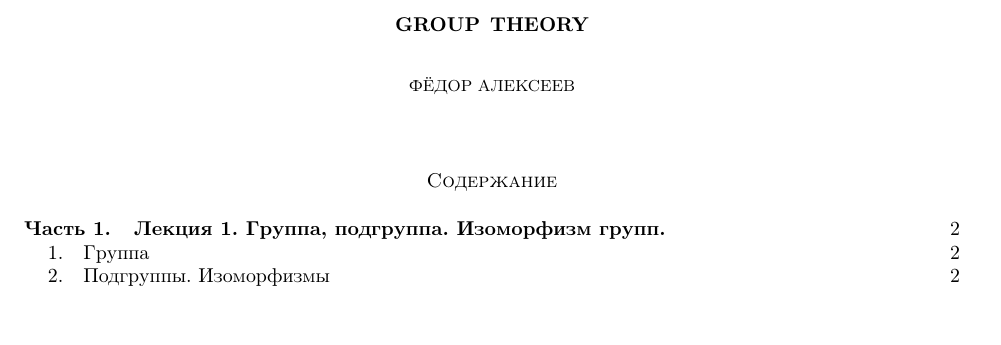
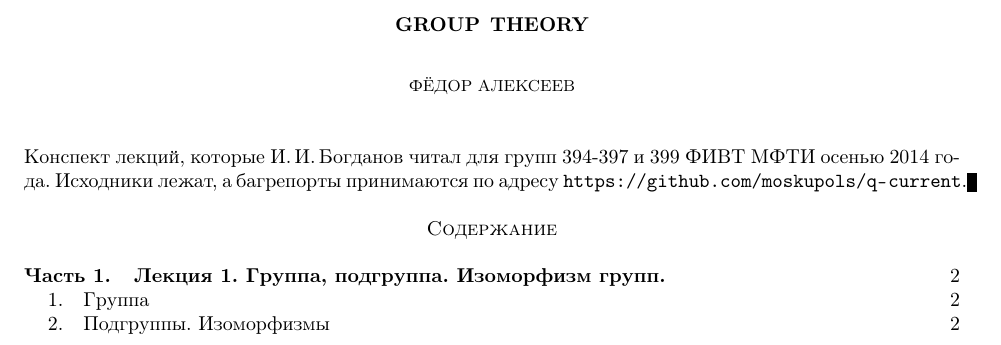
Before and after one commit to moskupols/q-current, a LaTeX paper (groupth/groupth.tex, which reads header.tex): part of page 1 of 3, cut so that both start at the same text, the shorter picture padded with empty space. Compiled offline with pdfLaTeX.

Commit message:
Added teacher name and github repo link.

```diff
--- a/groupth/groupth.tex
+++ b/groupth/groupth.tex
@@ -3,10 +3,11 @@
 \begin{document}
 
 \title{Group theory}
-
 \author{Фёдор Алексеев}
+\raigorname{И.\,И.\,Богданов}
 
 \maketitle
+\gitlink{}
 \tableofcontents\newpage{}
 
 \part{Лекция 1. Группа, подгруппа. Изоморфизм групп.}
--- a/header.tex
+++ b/header.tex
@@ -57,3 +57,7 @@
 
   \renewcommand\le{\leqslant}
   \renewcommand\ge{\geqslant}
+
+\newcommand{\raigorname}[1]{\providecommand{\raigor}{#1}}
+\providecommand{\gitlink}{Конспект лекций, которые \raigor{} читал для групп 394-397 и 399 ФИВТ МФТИ осенью 2014 года.
+Исходники лежат, а багрепорты принимаются по адресу \url{https://github.com/moskupols/q-current}.}
```
Also changed, not shown: danalysis/danalysis.tex (+3 -0 lines), template.tex (+3 -2 lines).
